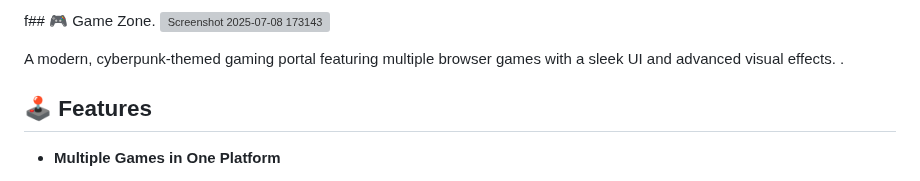
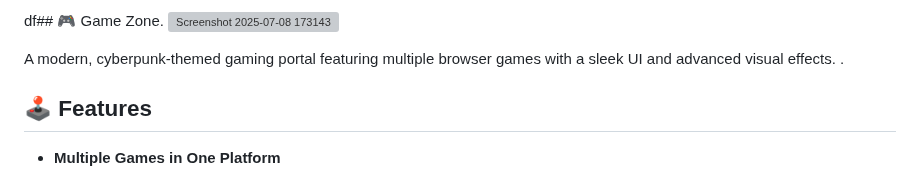
Before and after one commit to Pranav9594/Game-Zone, a Markdown page: README.md, the part around the change. Rendered like a GitHub page; grey boxes are pictures that could not be loaded.

```diff
--- a/README.md
+++ b/README.md
@@ -1,4 +1,4 @@
-f## 🎮 Game Zone.
+df## 🎮 Game Zone.
 ![Screenshot 2025-07-08 173143](https://github.com/user-attachments/assets/2e51ac4c-8c1f-42ed-aee9-7064aa1fb491)
 
 
```
